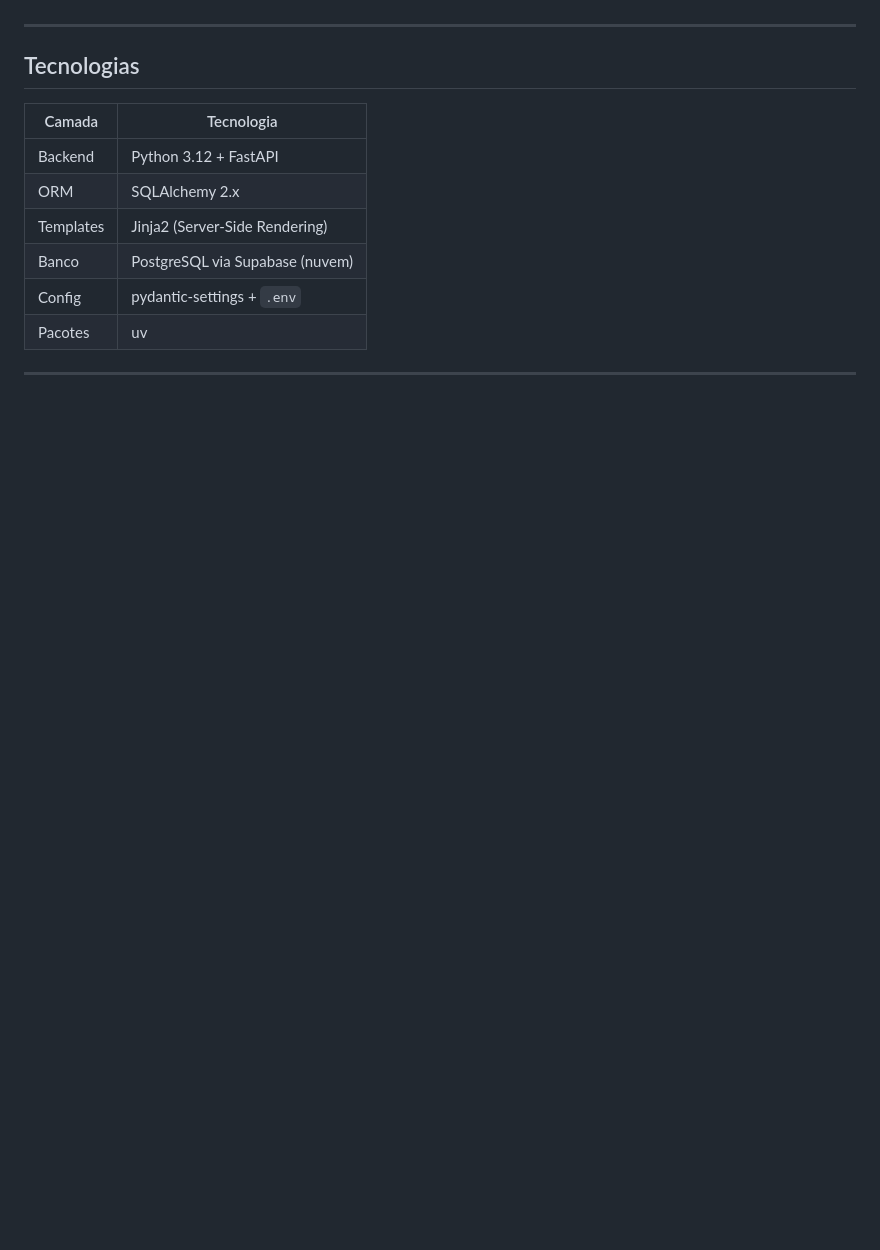
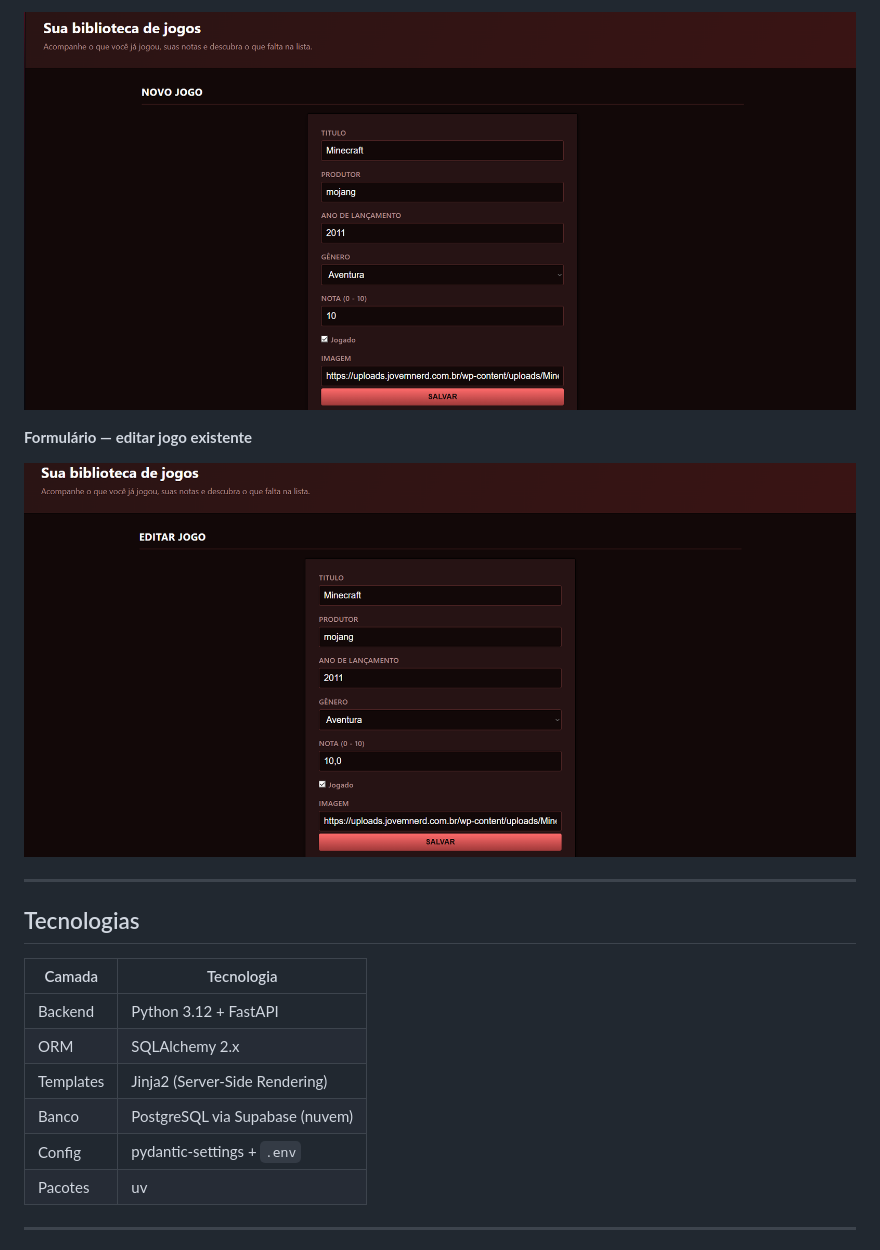
Before and after one commit to TH14G02/Trabalho-de-Tecnologias-Emergentes, a Markdown page: README.md, the part around one of its changes. GitHub-like rendering; pictures changed too: docs/images/form-editar.png (added), docs/images/form-novo.png (added); blank space fills up the shorter version.

```diff
--- a/README.md
+++ b/README.md
@@ -6,3 +21,8 @@ O sistema permite cadastrar, visualizar, editar e excluir jogos, com suporte a c
+![Novo jogo](docs/images/form-novo.png)
+
+**Formulário — editar jogo existente**
+
+![Editar jogo](docs/images/form-editar.png)
 
 ---
 
```
Also changed, not shown: other parts of README.md (+17 -1 lines), docs/images/lista-jogos.png (added), docs/images/lista-vazia.png (added), 3 other files.
